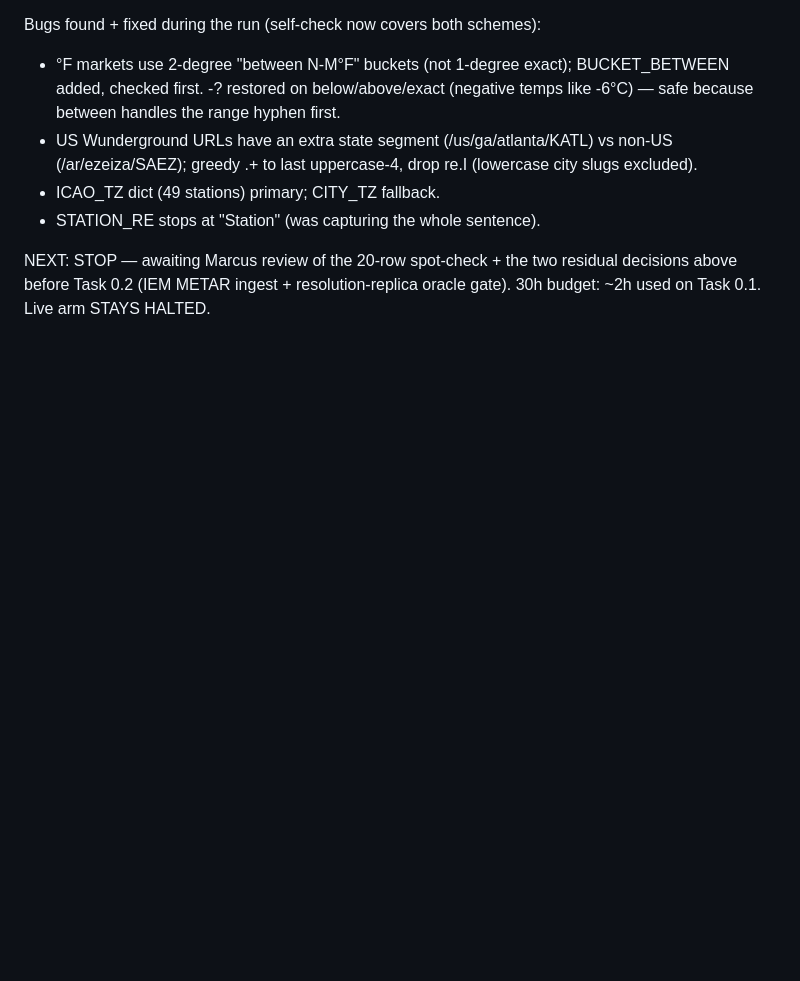
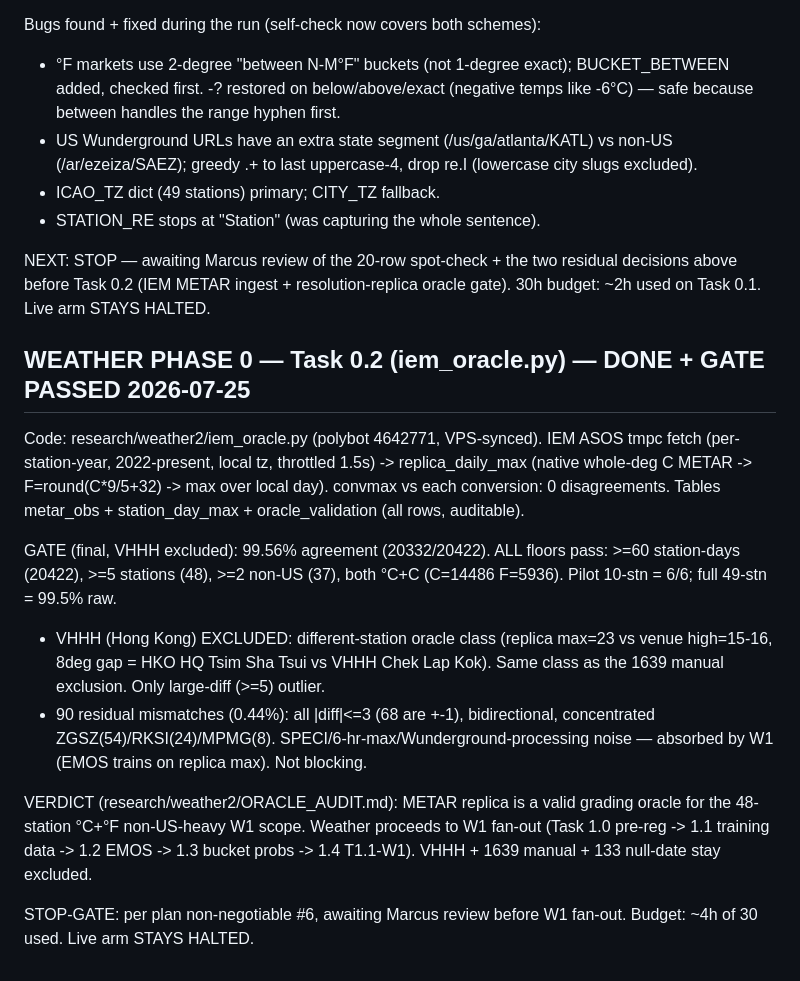
Before and after one commit to bigfatduckk/polybot, a Markdown page: bot/PLAN_STATUS.md, the part around the change. Drawn GitHub-style; blank space fills up the shorter version.

Commit message:
Polymarket: PLAN_STATUS — weather Phase 0 Task 0.2 gate PASSED
Co-Authored-By: Claude <noreply@anthropic.com>

```diff
--- a/bot/PLAN_STATUS.md
+++ b/bot/PLAN_STATUS.md
@@ -130,3 +130,14 @@ Bugs found + fixed during the run (self-check now covers both schemes):
 - STATION_RE stops at "Station" (was capturing the whole sentence).
 
 NEXT: STOP — awaiting Marcus review of the 20-row spot-check + the two residual decisions above before Task 0.2 (IEM METAR ingest + resolution-replica oracle gate). 30h budget: ~2h used on Task 0.1. Live arm STAYS HALTED.
+
+## WEATHER PHASE 0 — Task 0.2 (iem_oracle.py) — DONE + GATE PASSED 2026-07-25
+Code: research/weather2/iem_oracle.py (polybot 4642771, VPS-synced). IEM ASOS tmpc fetch (per-station-year, 2022-present, local tz, throttled 1.5s) -> replica_daily_max (native whole-deg C METAR -> F=round(C*9/5+32) -> max over local day). convmax vs each conversion: 0 disagreements. Tables metar_obs + station_day_max + oracle_validation (all rows, auditable).
+
+GATE (final, VHHH excluded): 99.56% agreement (20332/20422). ALL floors pass: >=60 station-days (20422), >=5 stations (48), >=2 non-US (37), both °C+C (C=14486 F=5936). Pilot 10-stn = 6/6; full 49-stn = 99.5% raw.
+- VHHH (Hong Kong) EXCLUDED: different-station oracle class (replica max=23 vs venue high=15-16, 8deg gap = HKO HQ Tsim Sha Tsui vs VHHH Chek Lap Kok). Same class as the 1639 manual exclusion. Only large-diff (>=5) outlier.
+- 90 residual mismatches (0.44%): all |diff|<=3 (68 are +-1), bidirectional, concentrated ZGSZ(54)/RKSI(24)/MPMG(8). SPECI/6-hr-max/Wunderground-processing noise — absorbed by W1 (EMOS trains on replica max). Not blocking.
+
+VERDICT (research/weather2/ORACLE_AUDIT.md): METAR replica is a valid grading oracle for the 48-station °C+°F non-US-heavy W1 scope. Weather proceeds to W1 fan-out (Task 1.0 pre-reg -> 1.1 training data -> 1.2 EMOS -> 1.3 bucket probs -> 1.4 T1.1-W1). VHHH + 1639 manual + 133 null-date stay excluded.
+
+STOP-GATE: per plan non-negotiable #6, awaiting Marcus review before W1 fan-out. Budget: ~4h of 30 used. Live arm STAYS HALTED.
```
